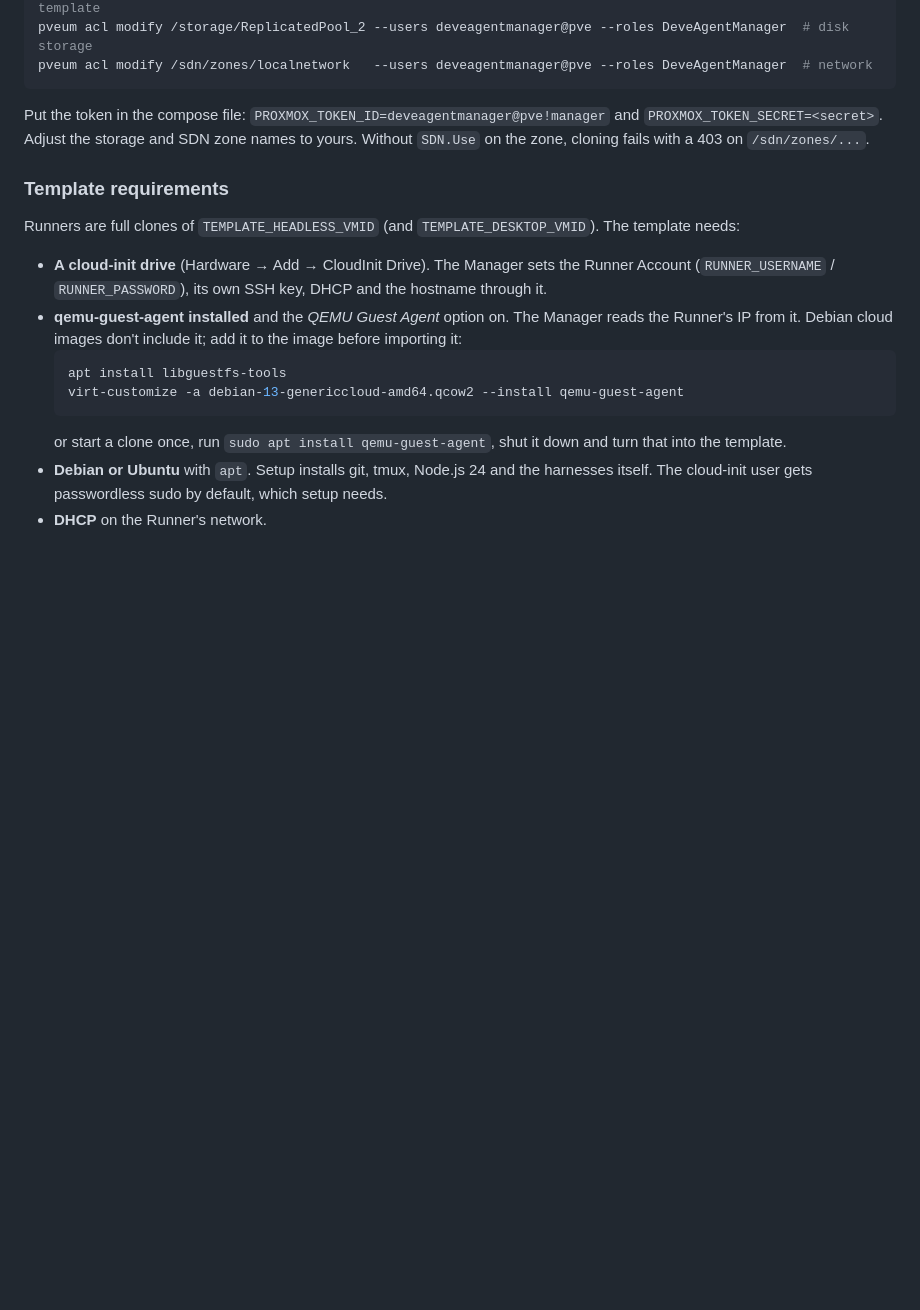
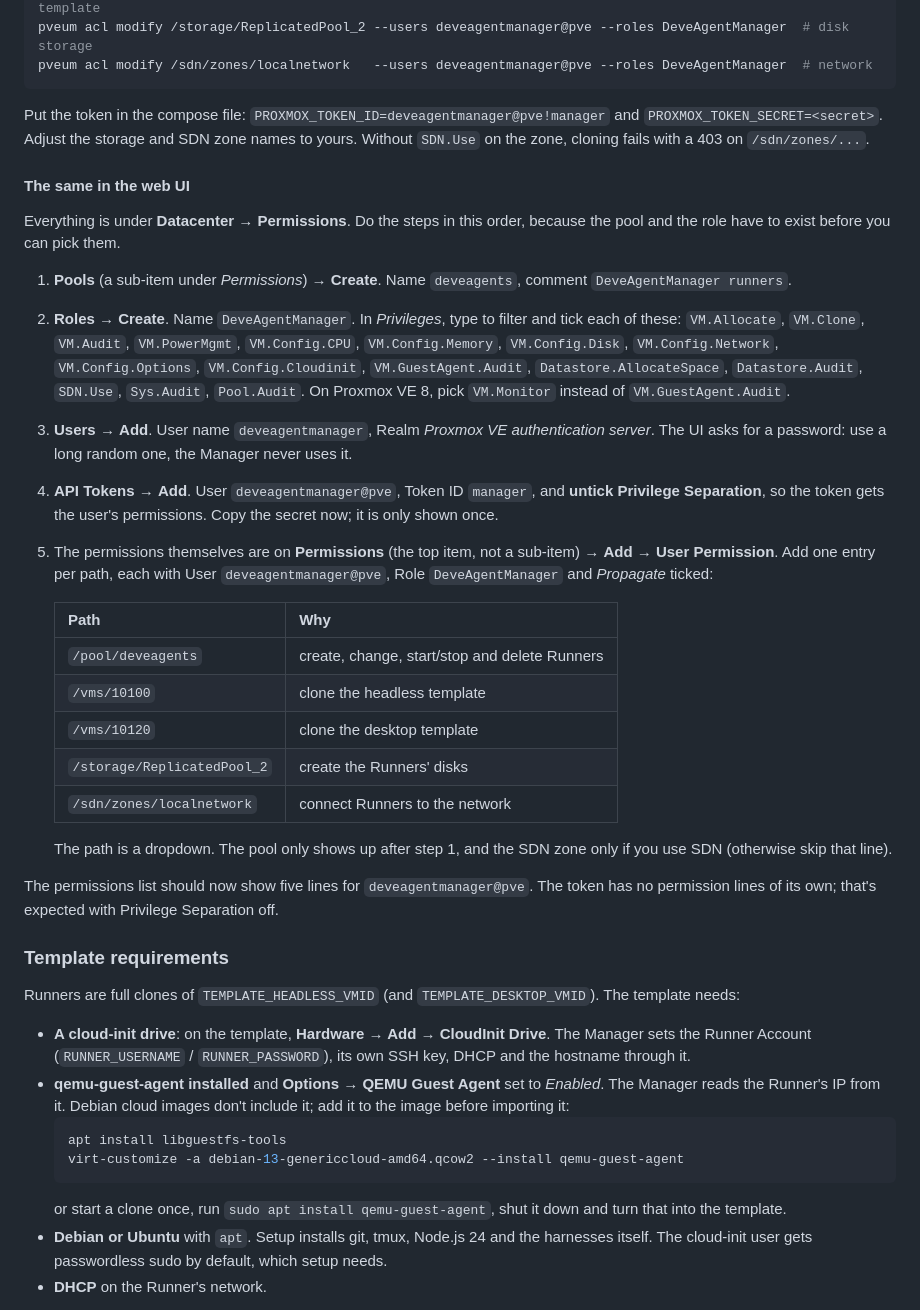
Before and after one commit to devedse/DeveAgentManager, a Markdown page: README.md, the part around the change. Drawn GitHub-style; blank space fills up the shorter version.

Commit message:
README: Proxmox setup through the web UI

````diff
--- a/README.md
+++ b/README.md
@@ -59,13 +59,46 @@ Put the token in the compose file: `PROXMOX_TOKEN_ID=deveagentmanager@pve!manage
 Adjust the storage and SDN zone names to yours. Without `SDN.Use` on the zone, cloning fails with a 403 on
 `/sdn/zones/...`.
 
+#### The same in the web UI
+
+Everything is under **Datacenter → Permissions**. Do the steps in this order, because the pool and the role have to
+exist before you can pick them.
+
+1. **Pools** (a sub-item under *Permissions*) → **Create**. Name `deveagents`, comment `DeveAgentManager runners`.
+2. **Roles** → **Create**. Name `DeveAgentManager`. In *Privileges*, type to filter and tick each of these:
+   `VM.Allocate`, `VM.Clone`, `VM.Audit`, `VM.PowerMgmt`, `VM.Config.CPU`, `VM.Config.Memory`, `VM.Config.Disk`,
+   `VM.Config.Network`, `VM.Config.Options`, `VM.Config.Cloudinit`, `VM.GuestAgent.Audit`, `Datastore.AllocateSpace`,
+   `Datastore.Audit`, `SDN.Use`, `Sys.Audit`, `Pool.Audit`.
+   On Proxmox VE 8, pick `VM.Monitor` instead of `VM.GuestAgent.Audit`.
+3. **Users** → **Add**. User name `deveagentmanager`, Realm *Proxmox VE authentication server*. The UI asks for a
+   password: use a long random one, the Manager never uses it.
+4. **API Tokens** → **Add**. User `deveagentmanager@pve`, Token ID `manager`, and **untick Privilege Separation**, so
+   the token gets the user's permissions. Copy the secret now; it is only shown once.
+5. The permissions themselves are on **Permissions** (the top item, not a sub-item) → **Add → User Permission**. Add one
+   entry per path, each with User `deveagentmanager@pve`, Role `DeveAgentManager` and *Propagate* ticked:
+
+   | Path | Why |
+   |---|---|
+   | `/pool/deveagents` | create, change, start/stop and delete Runners |
+   | `/vms/10100` | clone the headless template |
+   | `/vms/10120` | clone the desktop template |
+   | `/storage/ReplicatedPool_2` | create the Runners' disks |
+   | `/sdn/zones/localnetwork` | connect Runners to the network |
+
+   The path is a dropdown. The pool only shows up after step 1, and the SDN zone only if you use SDN (otherwise skip
+   that line).
+
+The permissions list should now show five lines for `deveagentmanager@pve`. The token has no permission lines of its own;
+that's expected with Privilege Separation off.
+
 ### Template requirements
 
 Runners are full clones of `TEMPLATE_HEADLESS_VMID` (and `TEMPLATE_DESKTOP_VMID`). The template needs:
 
-- **A cloud-init drive** (Hardware → Add → CloudInit Drive). The Manager sets the Runner Account (`RUNNER_USERNAME` /
-  `RUNNER_PASSWORD`), its own SSH key, DHCP and the hostname through it.
-- **qemu-guest-agent installed** and the *QEMU Guest Agent* option on. The Manager reads the Runner's IP from it.
+- **A cloud-init drive**: on the template, **Hardware → Add → CloudInit Drive**. The Manager sets the Runner Account
+  (`RUNNER_USERNAME` / `RUNNER_PASSWORD`), its own SSH key, DHCP and the hostname through it.
+- **qemu-guest-agent installed** and **Options → QEMU Guest Agent** set to *Enabled*. The Manager reads the Runner's IP
+  from it.
   Debian cloud images don't include it; add it to the image before importing it:
   ```bash
   apt install libguestfs-tools
````
